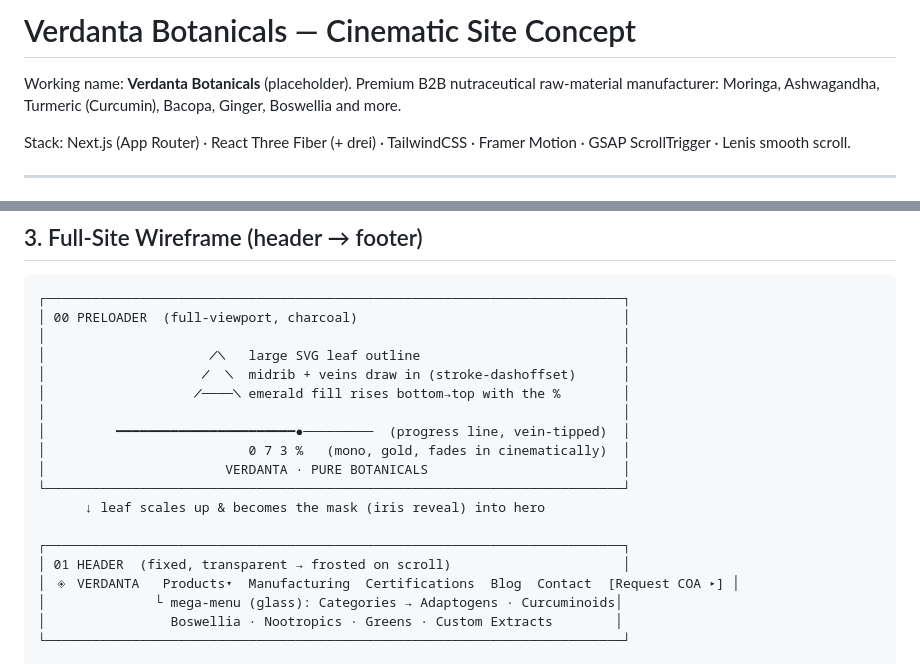
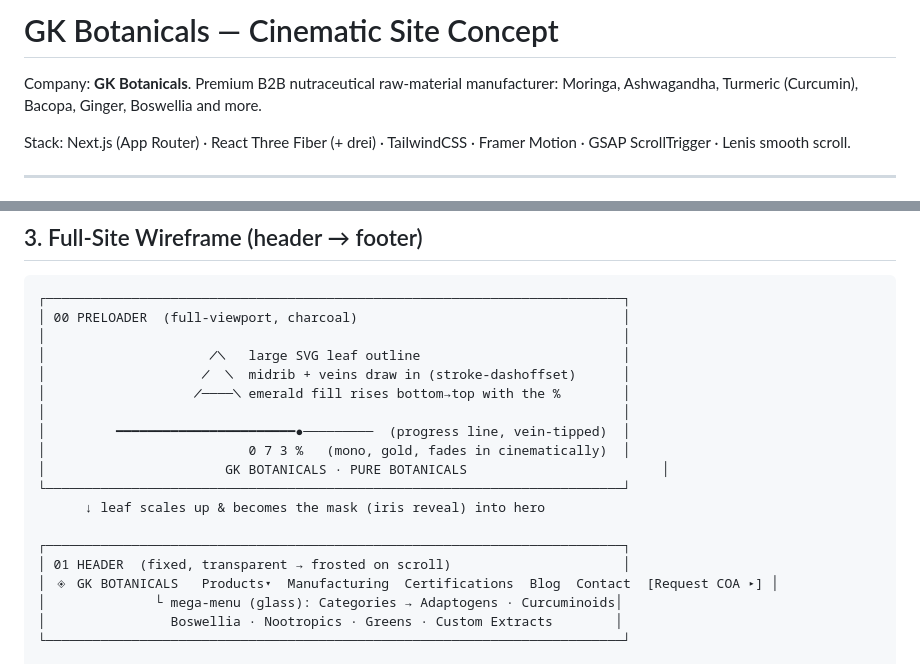
Before and after one commit to Gangesh855/nutraceuticals-raw-material, a Markdown page: docs/DESIGN_CONCEPT.md, 2 parts joined by grey strips. GitHub-like rendering.

Commit message:
Rename brand to GK Botanicals
Co-Authored-By: Claude Sonnet 5.5 <noreply@anthropic.com>
Claude-Session: https://claude.ai/code/session_0134HKpX6rWXXSTXnzdfQzkx

```diff
--- a/docs/DESIGN_CONCEPT.md
+++ b/docs/DESIGN_CONCEPT.md
@@ -1,6 +1,6 @@
-# Verdanta Botanicals — Cinematic Site Concept
+# GK Botanicals — Cinematic Site Concept
 
-Working name: **Verdanta Botanicals** (placeholder). Premium B2B nutraceutical raw-material manufacturer: Moringa, Ashwagandha, Turmeric (Curcumin), Bacopa, Ginger, Boswellia and more.
+Company: **GK Botanicals**. Premium B2B nutraceutical raw-material manufacturer: Moringa, Ashwagandha, Turmeric (Curcumin), Bacopa, Ginger, Boswellia and more.
 
 Stack: Next.js (App Router) · React Three Fiber (+ drei) · TailwindCSS · Framer Motion · GSAP ScrollTrigger · Lenis smooth scroll.
 
@@ -67,13 +67,13 @@ box-shadow: 0 10px 40px rgba(0,0,0,.5), inset 0 1px 0 rgba(255,255,255,.15);
 │                                                                          │
 │         ━━━━━━━━━━━━━━━━━━━━━━━●─────────  (progress line, vein-tipped)  │
 │                          0 7 3 %   (mono, gold, fades in cinematically)  │
-│                       VERDANTA · PURE BOTANICALS                         │
+│                       GK BOTANICALS · PURE BOTANICALS                         │
 └──────────────────────────────────────────────────────────────────────────┘
       ↓ leaf scales up & becomes the mask (iris reveal) into hero
 
 ┌──────────────────────────────────────────────────────────────────────────┐
 │ 01 HEADER  (fixed, transparent → frosted on scroll)                      │
-│ ◈ VERDANTA   Products▾  Manufacturing  Certifications  Blog  Contact  [Request COA ▸] │
+│ ◈ GK BOTANICALS   Products▾  Manufacturing  Certifications  Blog  Contact  [Request COA ▸] │
 │              └ mega-menu (glass): Categories → Adaptogens · Curcuminoids│
 │                Boswellia · Nootropics · Greens · Custom Extracts        │
 └──────────────────────────────────────────────────────────────────────────┘
```
